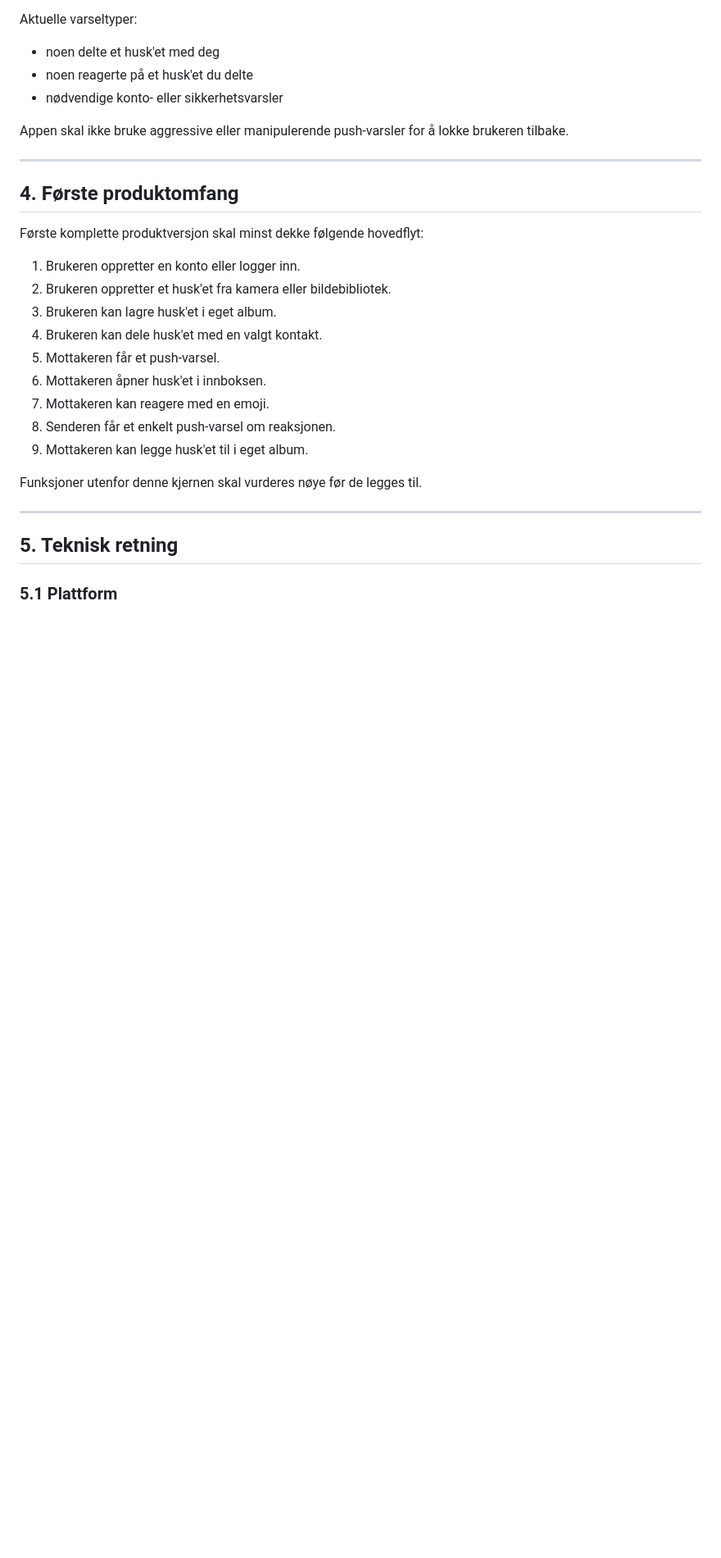
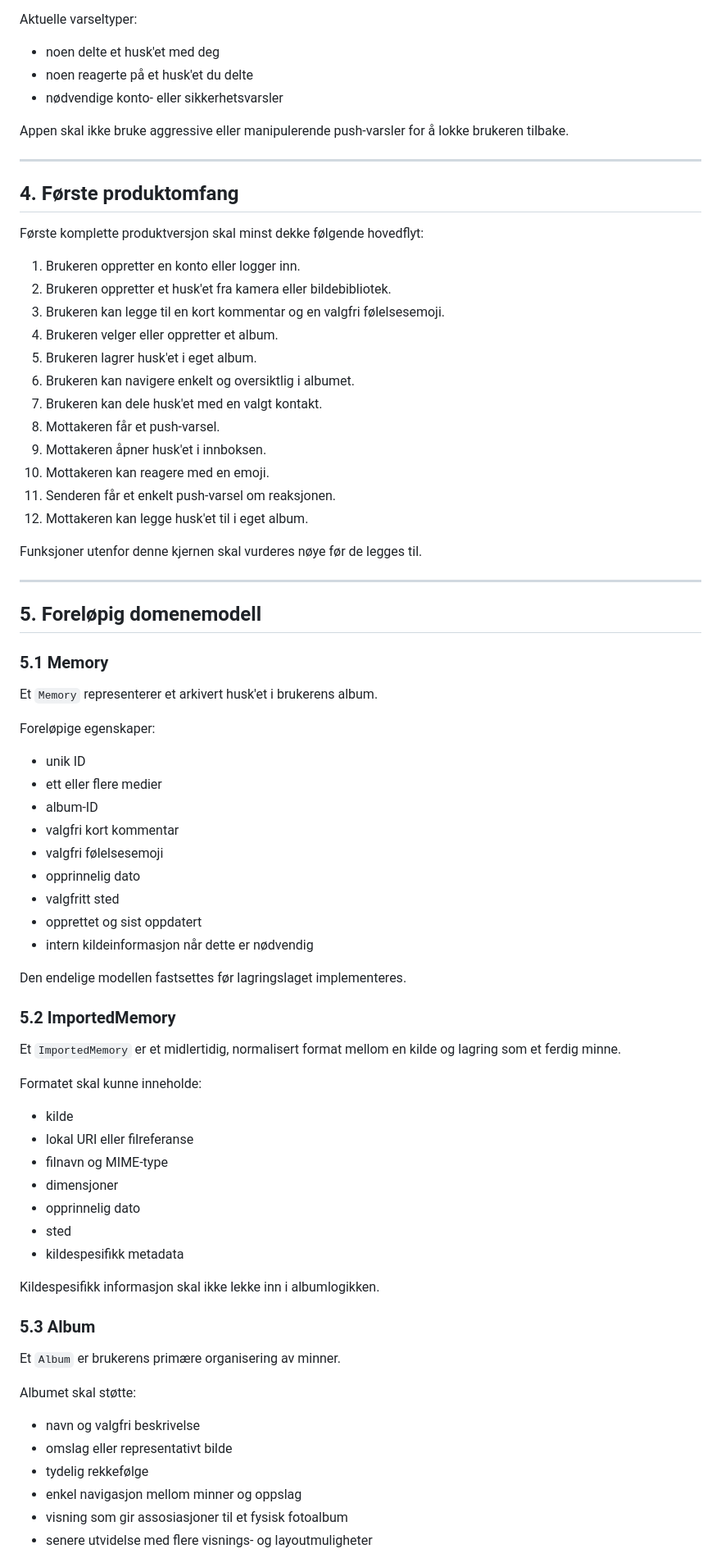
Before and after one commit to Tony-MCL/husket-v2, a Markdown page: docs/BUILD.md, the part around one of its changes. Shown at 82% size. Drawn GitHub-style; blank space fills up the shorter version.

Commit message:
Update build document with album and memory architecture

```diff
--- a/docs/BUILD.md
+++ b/docs/BUILD.md
@@ -129,18 +212,67 @@ Første komplette produktversjon skal minst dekke følgende hovedflyt:
 
 1. Brukeren oppretter en konto eller logger inn.
 2. Brukeren oppretter et husk'et fra kamera eller bildebibliotek.
-3. Brukeren kan lagre husk'et i eget album.
-4. Brukeren kan dele husk'et med en valgt kontakt.
-5. Mottakeren får et push-varsel.
-6. Mottakeren åpner husk'et i innboksen.
-7. Mottakeren kan reagere med en emoji.
-8. Senderen får et enkelt push-varsel om reaksjonen.
-9. Mottakeren kan legge husk'et til i eget album.
+3. Brukeren kan legge til en kort kommentar og en valgfri følelsesemoji.
+4. Brukeren velger eller oppretter et album.
+5. Brukeren lagrer husk'et i eget album.
+6. Brukeren kan navigere enkelt og oversiktlig i albumet.
+7. Brukeren kan dele husk'et med en valgt kontakt.
+8. Mottakeren får et push-varsel.
+9. Mottakeren åpner husk'et i innboksen.
+10. Mottakeren kan reagere med en emoji.
+11. Senderen får et enkelt push-varsel om reaksjonen.
+12. Mottakeren kan legge husk'et til i eget album.
 
 Funksjoner utenfor denne kjernen skal vurderes nøye før de legges til.
 
 ---
 
-## 5. Teknisk retning
+## 5. Foreløpig domenemodell
 
-### 5.1 Plattform
+### 5.1 Memory
+
+Et `Memory` representerer et arkivert husk'et i brukerens album.
+
+Foreløpige egenskaper:
+
+- unik ID
+- ett eller flere medier
+- album-ID
+- valgfri kort kommentar
+- valgfri følelsesemoji
+- opprinnelig dato
+- valgfritt sted
+- opprettet og sist oppdatert
+- intern kildeinformasjon når dette er nødvendig
+
+Den endelige modellen fastsettes før lagringslaget implementeres.
+
+### 5.2 ImportedMemory
+
+Et `ImportedMemory` er et midlertidig, normalisert format mellom en kilde og lagring som et ferdig minne.
+
+Formatet skal kunne inneholde:
+
+- kilde
+- lokal URI eller filreferanse
+- filnavn og MIME-type
+- dimensjoner
+- opprinnelig dato
+- sted
+- kildespesifikk metadata
+
+Kildespesifikk informasjon skal ikke lekke inn i albumlogikken.
+
+### 5.3 Album
+
+Et `Album` er brukerens primære organisering av minner.
+
+Albumet skal støtte:
+
+- navn og valgfri beskrivelse
+- omslag eller representativt bilde
+- tydelig rekkefølge
+- enkel navigasjon mellom minner og oppslag
+- visning som gir assosiasjoner til et fysisk fotoalbum
+- senere utvidelse med flere visnings- og layoutmuligheter
+
```
Also changed, not shown: other parts of docs/BUILD.md (+138 -28 lines).
